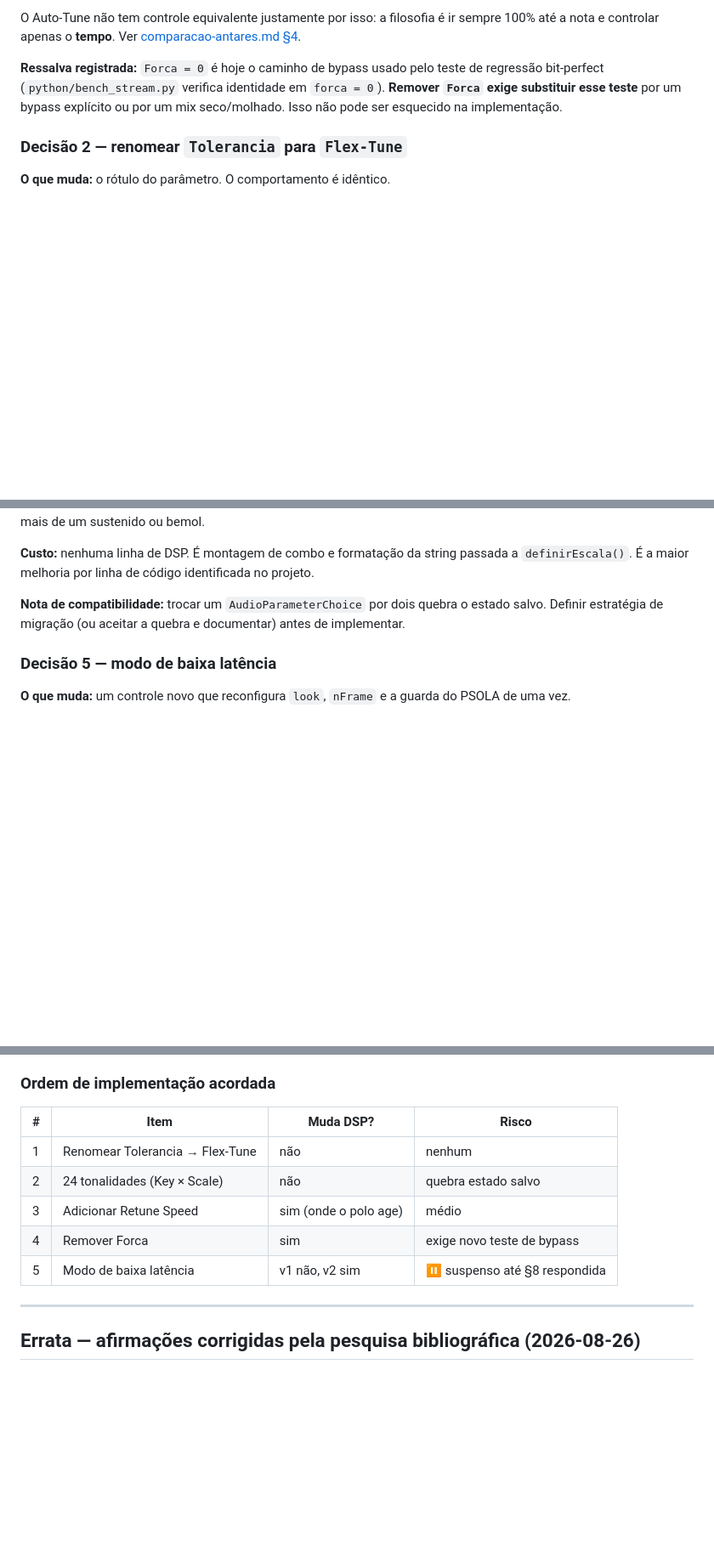
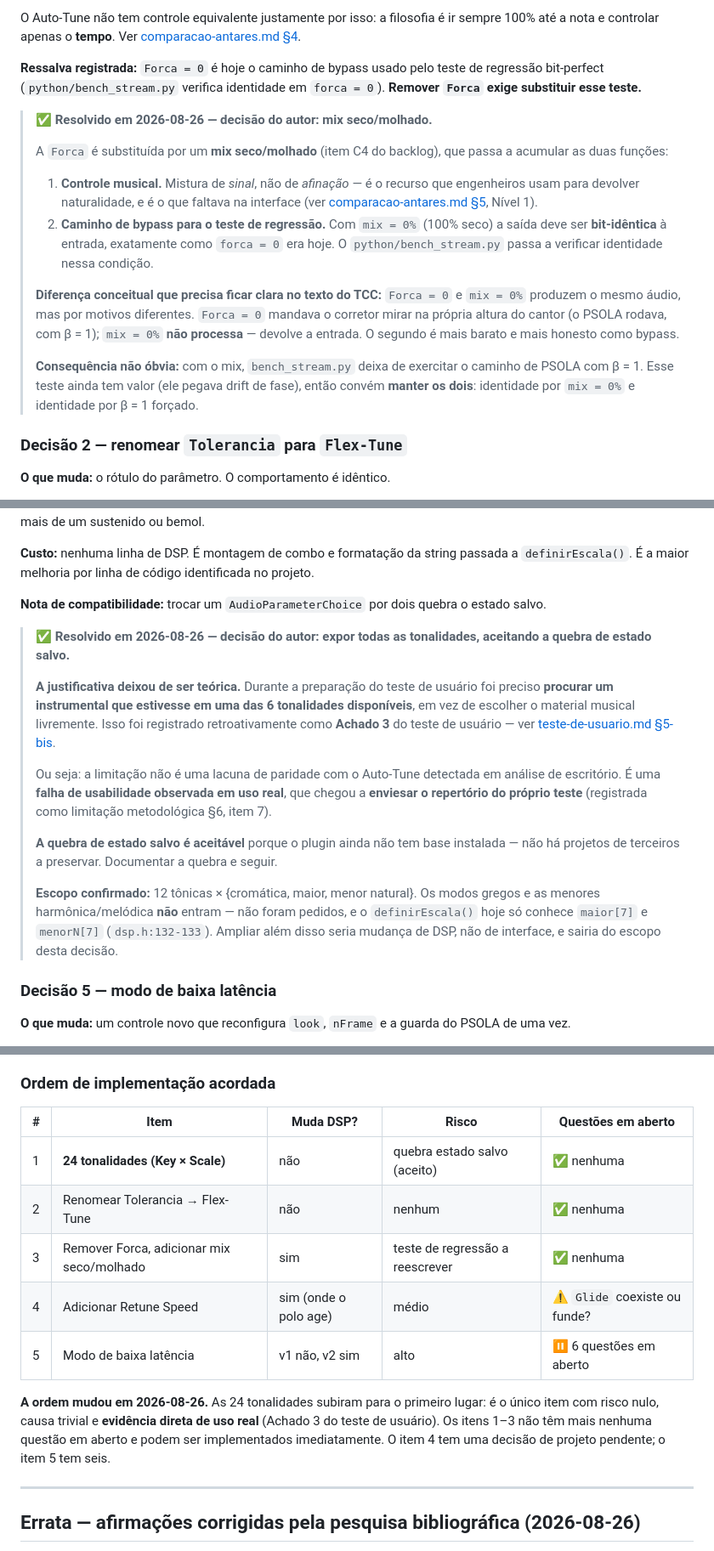
Before and after one commit to gacherubini/TCC-autotune-cpp, a Markdown page: docs/historico-e-decisoes.md, 3 parts joined by grey strips. Shown at 85% size. Rendered like a GitHub page; blank space fills up the shorter version.

Commit message:
docs: resolve the two open questions on parameter changes
Dry/wet mix replaces Forca and takes over both of its roles: the musical control
that was missing from the interface, and the bypass path the bit-perfect
regression test relies on. Note that mix at 0% and Forca at 0 produce the same
audio for different reasons, so the beta = 1 path should keep its own test.

All 24 keys are exposed, accepting that splitting one choice parameter into two
breaks saved DAW state; the plugin has no installed base to preserve. Scope stays
at 12 tonics by chromatic/major/natural minor, since anything further would be a
DSP change rather than an interface one.

Reorders the implementation queue: keys move to first place as the only item with
no risk, no open questions and direct evidence from real use.

```diff
--- a/docs/historico-e-decisoes.md
+++ b/docs/historico-e-decisoes.md
@@ -209,8 +209,28 @@ a nota e controlar apenas o **tempo**. Ver [comparacao-antares.md §4](comparaca
 
 **Ressalva registrada:** `Forca = 0` é hoje o caminho de bypass usado pelo teste de regressão
 bit-perfect (`python/bench_stream.py` verifica identidade em `forca = 0`). **Remover `Forca`
-exige substituir esse teste** por um bypass explícito ou por um mix seco/molhado. Isso não pode
-ser esquecido na implementação.
+exige substituir esse teste.**
+
+> ✅ **Resolvido em 2026-08-26 — decisão do autor: mix seco/molhado.**
+>
+> A `Forca` é substituída por um **mix seco/molhado** (item C4 do backlog), que passa a
+> acumular as duas funções:
+>
+> 1. **Controle musical.** Mistura de *sinal*, não de *afinação* — é o recurso que engenheiros
+>    usam para devolver naturalidade, e é o que faltava na interface (ver
+>    [comparacao-antares.md §5](comparacao-antares.md), Nível 1).
+> 2. **Caminho de bypass para o teste de regressão.** Com `mix = 0%` (100% seco) a saída deve
+>    ser **bit-idêntica** à entrada, exatamente como `forca = 0` era hoje. O
+>    `python/bench_stream.py` passa a verificar identidade nessa condição.
+>
+> **Diferença conceitual que precisa ficar clara no texto do TCC:** `Forca = 0` e `mix = 0%`
+> produzem o mesmo áudio, mas por motivos diferentes. `Forca = 0` mandava o corretor mirar na
+> própria altura do cantor (o PSOLA rodava, com β = 1); `mix = 0%` **não processa** — devolve a
+> entrada. O segundo é mais barato e mais honesto como bypass.
+>
+> **Consequência não óbvia:** com o mix, `bench_stream.py` deixa de exercitar o caminho de
+> PSOLA com β = 1. Esse teste ainda tem valor (ele pegava drift de fase), então convém
+> **manter os dois**: identidade por `mix = 0%` e identidade por β = 1 forçado.
 
 ### Decisão 2 — renomear `Tolerancia` para `Flex-Tune`
 
@@ -268,7 +288,27 @@ Ré maior, Si bemol maior ou Mi maior — qualquer tonalidade com mais de um sus
 `definirEscala()`. É a maior melhoria por linha de código identificada no projeto.
 
 **Nota de compatibilidade:** trocar um `AudioParameterChoice` por dois quebra o estado salvo.
-Definir estratégia de migração (ou aceitar a quebra e documentar) antes de implementar.
+
+> ✅ **Resolvido em 2026-08-26 — decisão do autor: expor todas as tonalidades, aceitando a
+> quebra de estado salvo.**
+>
+> **A justificativa deixou de ser teórica.** Durante a preparação do teste de usuário foi
+> preciso **procurar um instrumental que estivesse em uma das 6 tonalidades disponíveis**, em
+> vez de escolher o material musical livremente. Isso foi registrado retroativamente como
+> **Achado 3** do teste de usuário — ver
+> [teste-de-usuario.md §5-bis](teste-de-usuario.md).
+>
+> Ou seja: a limitação não é uma lacuna de paridade com o Auto-Tune detectada em análise de
+> escritório. É uma **falha de usabilidade observada em uso real**, que chegou a **enviesar o
+> repertório do próprio teste** (registrada como limitação metodológica §6, item 7).
+>
+> **A quebra de estado salvo é aceitável** porque o plugin ainda não tem base instalada — não
+> há projetos de terceiros a preservar. Documentar a quebra e seguir.
+>
+> **Escopo confirmado:** 12 tônicas × {cromática, maior, menor natural}. Os modos gregos e as
+> menores harmônica/melódica **não** entram — não foram pedidos, e o `definirEscala()` hoje só
+> conhece `maior[7]` e `menorN[7]` (`dsp.h:132-133`). Ampliar além disso seria mudança de DSP,
+> não de interface, e sairia do escopo desta decisão.
 
 ### Decisão 5 — modo de baixa latência
 
@@ -288,13 +328,18 @@ coloração**; só o v2, que exige mudança de arquitetura de detecção (CMNDF
 
 ### Ordem de implementação acordada
 
-| # | Item | Muda DSP? | Risco |
-|---|---|---|---|
-| 1 | Renomear Tolerancia → Flex-Tune | não | nenhum |
-| 2 | 24 tonalidades (Key × Scale) | não | quebra estado salvo |
-| 3 | Adicionar Retune Speed | sim (onde o polo age) | médio |
-| 4 | Remover Forca | sim | exige novo teste de bypass |
-| 5 | Modo de baixa latência | v1 não, v2 sim | ⏸️ suspenso até §8 respondida |
+| # | Item | Muda DSP? | Risco | Questões em aberto |
+|---|---|---|---|---|
+| 1 | **24 tonalidades (Key × Scale)** | não | quebra estado salvo (aceito) | ✅ nenhuma |
+| 2 | Renomear Tolerancia → Flex-Tune | não | nenhum | ✅ nenhuma |
+| 3 | Remover Forca, adicionar mix seco/molhado | sim | teste de regressão a reescrever | ✅ nenhuma |
+| 4 | Adicionar Retune Speed | sim (onde o polo age) | médio | ⚠️ `Glide` coexiste ou funde? |
+| 5 | Modo de baixa latência | v1 não, v2 sim | alto | ⏸️ 6 questões em aberto |
+
+**A ordem mudou em 2026-08-26.** As 24 tonalidades subiram para o primeiro lugar: é o único
+item com risco nulo, causa trivial e **evidência direta de uso real** (Achado 3 do teste de
+usuário). Os itens 1–3 não têm mais nenhuma questão em aberto e podem ser implementados
+imediatamente. O item 4 tem uma decisão de projeto pendente; o item 5 tem seis.
 
 ---
 
```
Also changed, not shown: docs/comparacao-antares.md (+16 -6 lines).
